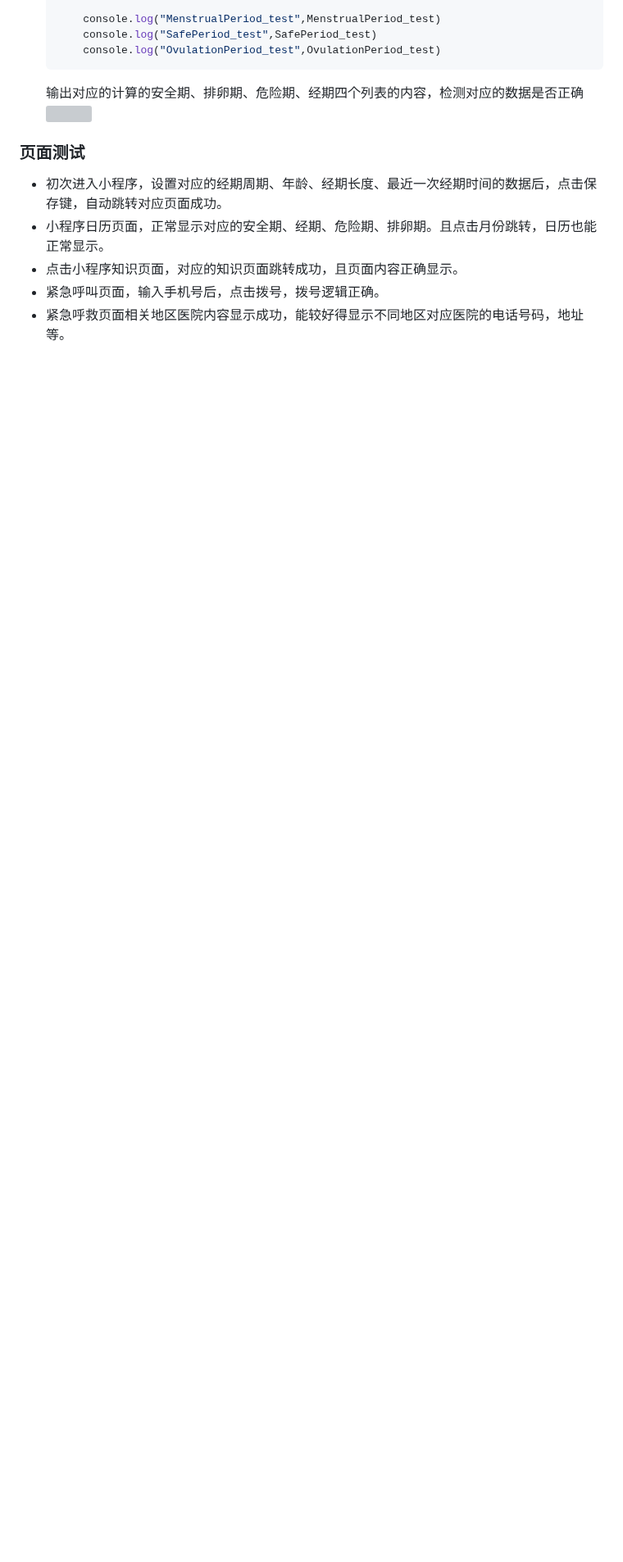
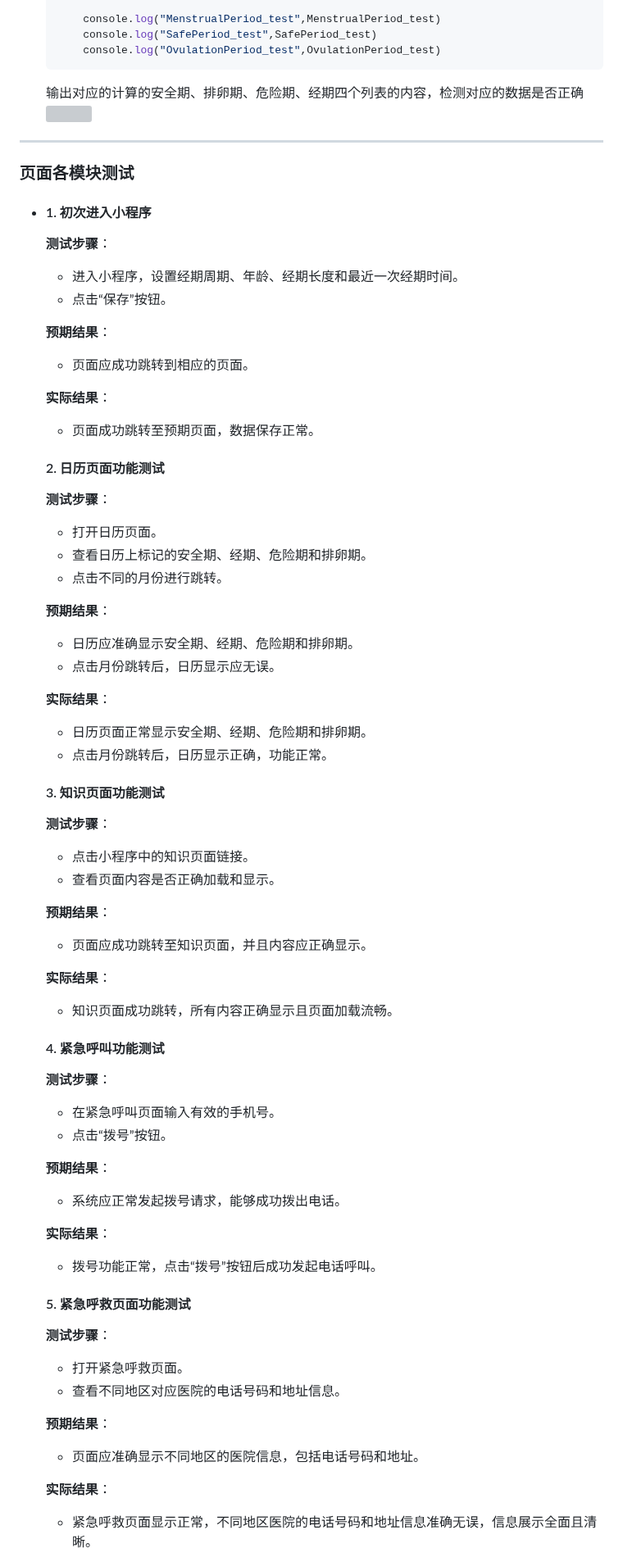
Before and after one commit to SYSU-AIlab/Crimson-Diary, a Markdown page: 测试相关内容/测试.md, the part around one of its changes. Shown at 82% size. Rendered like a GitHub page; blank space fills up the shorter version; grey boxes are pictures that could not be loaded.

```diff
--- a/测试相关内容/测试.md
+++ b/测试相关内容/测试.md
@@ -182,10 +182,85 @@
 
   输出对应的计算的安全期、排卵期、危险期、经期四个列表的内容，检测对应的数据是否正确![](E:\大三\软件工程\红潮日记\05-06版本\Crimson-Diary\测试相关内容\测试文档内容图片\测试对应日期的列表输出数据.png)
 
-### 页面测试
+------
 
-- 初次进入小程序，设置对应的经期周期、年龄、经期长度、最近一次经期时间的数据后，点击保存键，自动跳转对应页面成功。
-- 小程序日历页面，正常显示对应的安全期、经期、危险期、排卵期。且点击月份跳转，日历也能正常显示。
-- 点击小程序知识页面，对应的知识页面跳转成功，且页面内容正确显示。
-- 紧急呼叫页面，输入手机号后，点击拨号，拨号逻辑正确。
-- 紧急呼救页面相关地区医院内容显示成功，能较好得显示不同地区对应医院的电话号码，地址等。
+### 页面各模块测试
+
+- #### 1. 初次进入小程序
+
+  **测试步骤**：
+
+  - 进入小程序，设置经期周期、年龄、经期长度和最近一次经期时间。
+  - 点击“保存”按钮。
+
+  **预期结果**：
+
+  - 页面应成功跳转到相应的页面。
+
+  **实际结果**：
+
+  - 页面成功跳转至预期页面，数据保存正常。
+
+  #### 2. 日历页面功能测试
+
+  **测试步骤**：
+
+  - 打开日历页面。
+  - 查看日历上标记的安全期、经期、危险期和排卵期。
+  - 点击不同的月份进行跳转。
+
+  **预期结果**：
+
+  - 日历应准确显示安全期、经期、危险期和排卵期。
+  - 点击月份跳转后，日历显示应无误。
+
+  **实际结果**：
+
+  - 日历页面正常显示安全期、经期、危险期和排卵期。
+  - 点击月份跳转后，日历显示正确，功能正常。
+
+  #### 3. 知识页面功能测试
+
+  **测试步骤**：
+
+  - 点击小程序中的知识页面链接。
+  - 查看页面内容是否正确加载和显示。
+
+  **预期结果**：
+
+  - 页面应成功跳转至知识页面，并且内容应正确显示。
+
+  **实际结果**：
+
+  - 知识页面成功跳转，所有内容正确显示且页面加载流畅。
+
+  #### 4. 紧急呼叫功能测试
+
+  **测试步骤**：
+
+  - 在紧急呼叫页面输入有效的手机号。
+  - 点击“拨号”按钮。
+
+  **预期结果**：
+
+  - 系统应正常发起拨号请求，能够成功拨出电话。
+
+  **实际结果**：
+
+  - 拨号功能正常，点击“拨号”按钮后成功发起电话呼叫。
+
+  #### 5. 紧急呼救页面功能测试
+
+  **测试步骤**：
+
+  - 打开紧急呼救页面。
+  - 查看不同地区对应医院的电话号码和地址信息。
+
+  **预期结果**：
+
+  - 页面应准确显示不同地区的医院信息，包括电话号码和地址。
+
+  **实际结果**：
+
+  - 紧急呼救页面显示正常，不同地区医院的电话号码和地址信息准确无误，信息展示全面且清晰。
+
```
Also changed, not shown: other parts of 测试相关内容/测试.md (+31 -0 lines).
